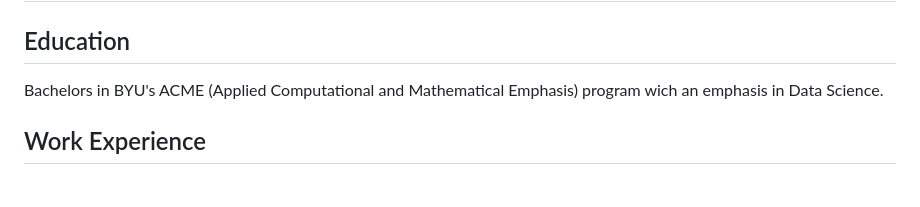
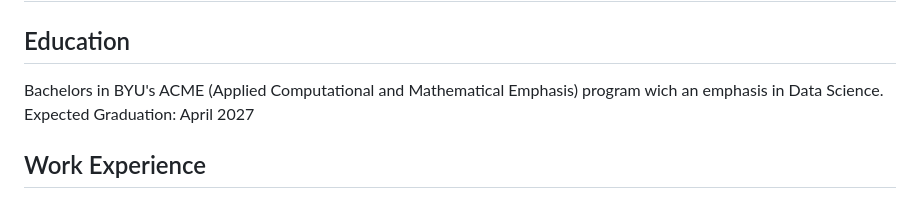
Before and after one commit to andrewjdarley/andrewjdarley.github.io, a Markdown page: pages/about.md, the part around the change. Drawn GitHub-style.

Commit message:
Expected graduation date added

```diff
--- a/pages/about.md
+++ b/pages/about.md
@@ -1,7 +1,7 @@
 # About Me
 
 ## Education
-Bachelors in BYU's ACME (Applied Computational and Mathematical Emphasis) program wich an emphasis in Data Science.
+Bachelors in BYU's ACME (Applied Computational and Mathematical Emphasis) program wich an emphasis in Data Science. Expected Graduation: April 2027
 
 ## Work Experience
 
```
